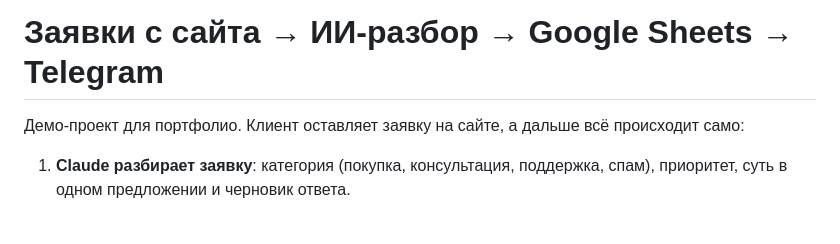
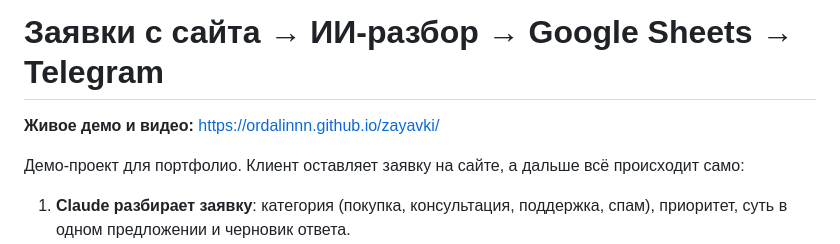
Before and after one commit to Ordalinnn/lead-automation-demo, a Markdown page: README.md, the part around the change. Rendered like a GitHub page; blank space fills up the shorter version.

Commit message:
README: ссылка на живое демо и видео
Co-Authored-By: Claude Opus 5.5 <noreply@anthropic.com>
Claude-Session: https://claude.ai/code/session_01TJP3rcaotZ2pL76kq1uzUA

```diff
--- a/README.md
+++ b/README.md
@@ -1,4 +1,6 @@
 # Заявки с сайта → ИИ-разбор → Google Sheets → Telegram
+
+**Живое демо и видео:** https://ordalinnn.github.io/zayavki/
 
 Демо-проект для портфолио. Клиент оставляет заявку на сайте, а дальше всё происходит само:
 
```
